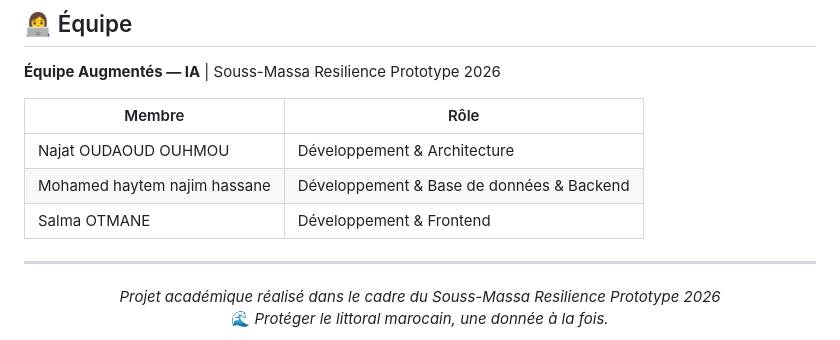
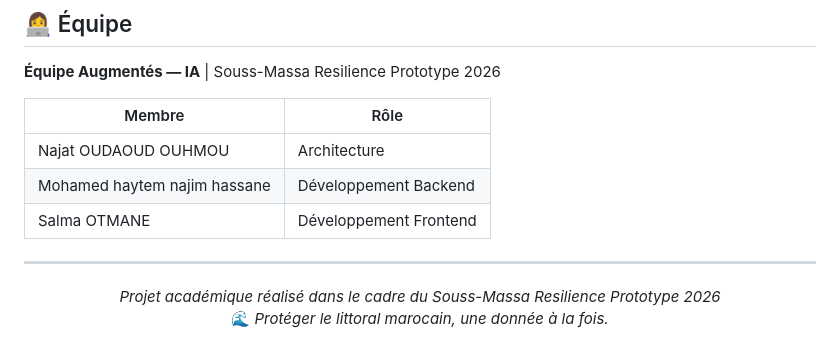
Before and after one commit to NOuhmou/erosion-coastal-guard-IA, a Markdown page: README.md, the part around the change. Rendered like a GitHub page.

Commit message:
Update team roles in README.md

```diff
--- a/README.md
+++ b/README.md
@@ -197,9 +197,9 @@ Ce projet a été réalisé avec l'assistance d'outils d'IA dans un cadre acadé
 
 | Membre | Rôle |
 |---|---|
-| Najat OUDAOUD OUHMOU | Développement & Architecture |
-| Mohamed haytem najim hassane | Développement & Base de données & Backend |
-| Salma OTMANE| Développement & Frontend |
+| Najat OUDAOUD OUHMOU | Architecture |
+| Mohamed haytem najim hassane | Développement  Backend |
+| Salma OTMANE| Développement Frontend |
 
 ---
 
```
